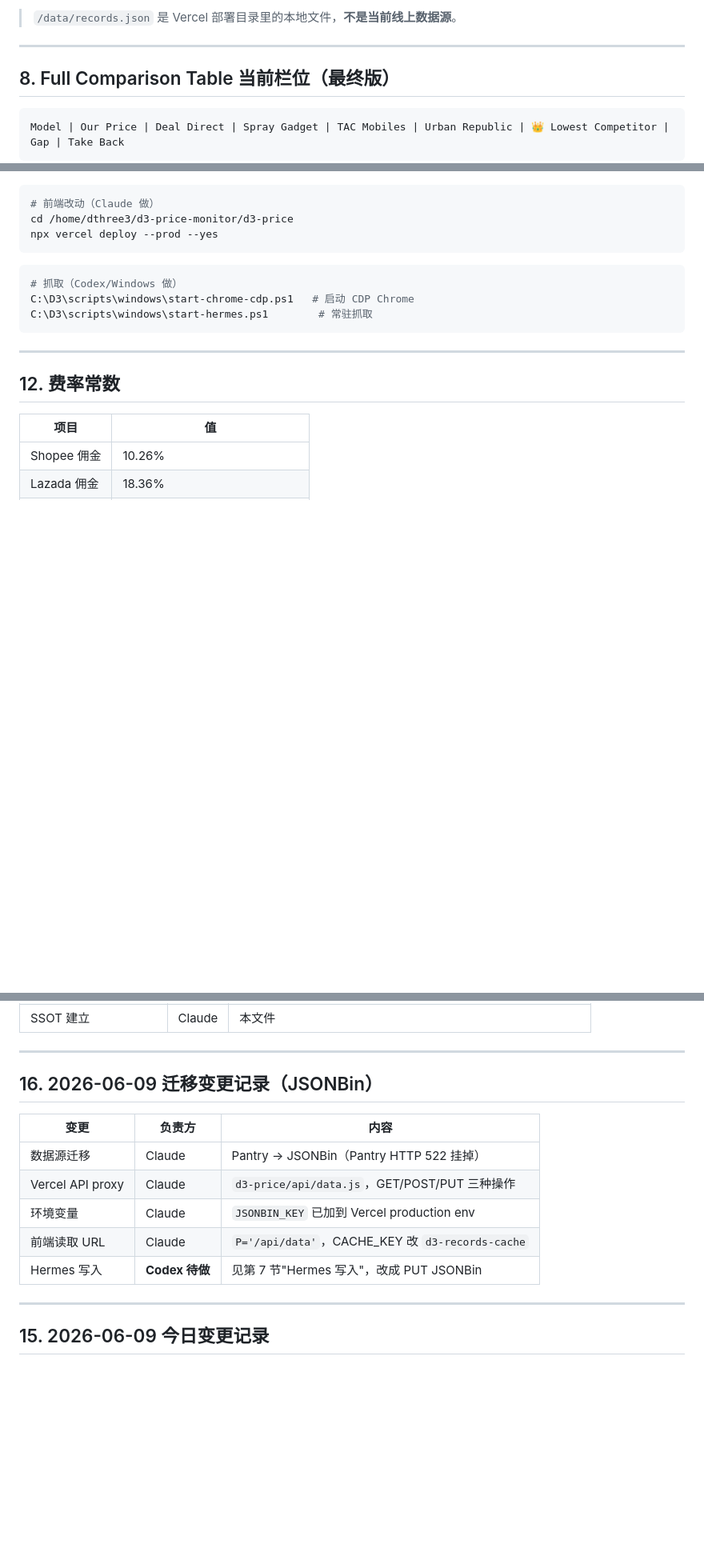
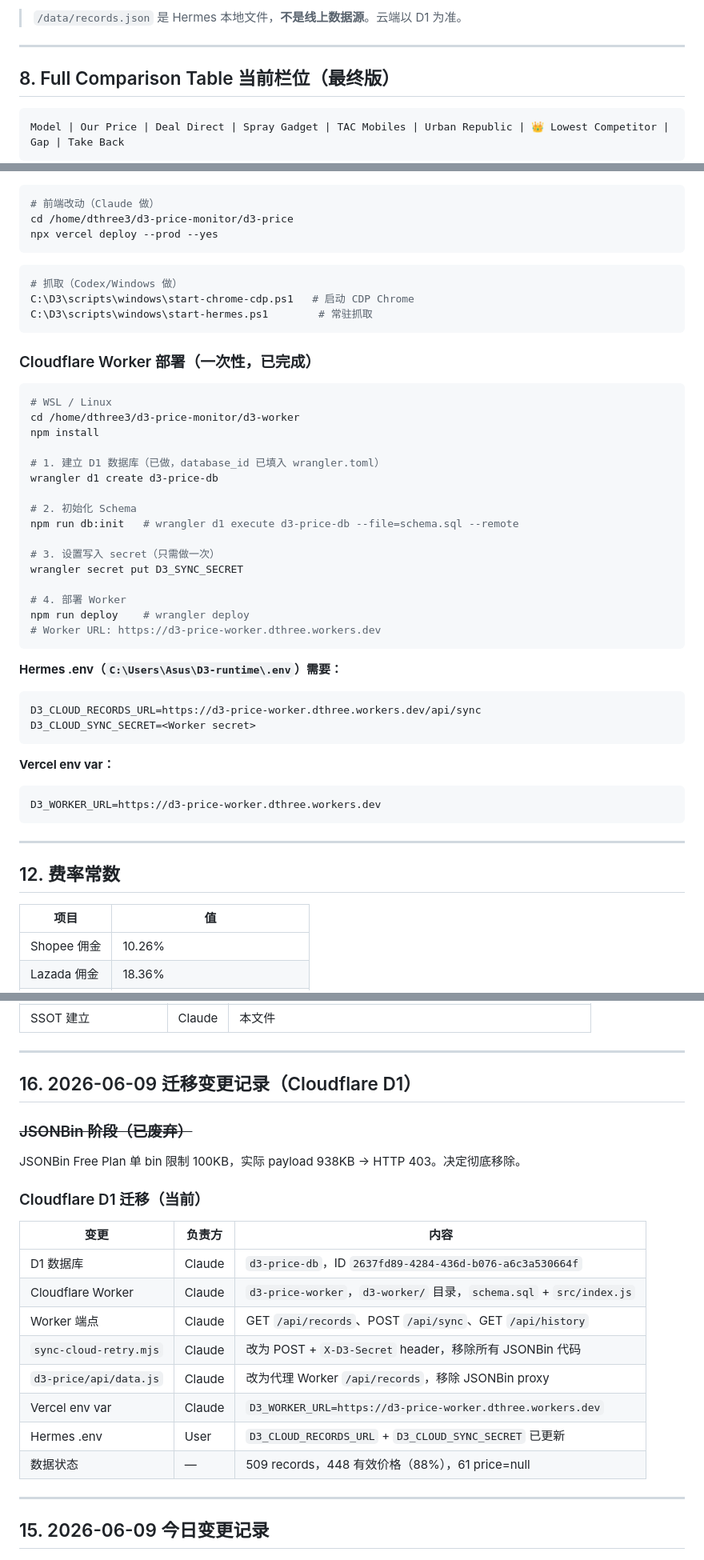
Before and after one commit to dthree3-hub/d3-price-monitor, a Markdown page: SSOT.md, 3 parts joined by grey strips. Shown at 80% size. Rendered like a GitHub page; blank space fills up the shorter version.

````diff
--- a/SSOT.md
+++ b/SSOT.md
@@ -118,5 +172,5 @@ GET https://d3-price-seven.vercel.app/api/data
 
-> `/data/records.json` 是 Vercel 部署目录里的本地文件，**不是当前线上数据源**。
+> `/data/records.json` 是 Hermes 本地文件，**不是线上数据源**。云端以 D1 为准。
 
 ---
 
@@ -195,6 +249,38 @@ C:\D3\scripts\windows\start-chrome-cdp.ps1   # 启动 CDP Chrome
 C:\D3\scripts\windows\start-hermes.ps1        # 常驻抓取
 ```
 
+### Cloudflare Worker 部署（一次性，已完成）
+
+```bash
+# WSL / Linux
+cd /home/dthree3/d3-price-monitor/d3-worker
+npm install
+
+# 1. 建立 D1 数据库（已做，database_id 已填入 wrangler.toml）
+wrangler d1 create d3-price-db
+
+# 2. 初始化 Schema
+npm run db:init   # wrangler d1 execute d3-price-db --file=schema.sql --remote
+
+# 3. 设置写入 secret（只需做一次）
+wrangler secret put D3_SYNC_SECRET
+
+# 4. 部署 Worker
+npm run deploy    # wrangler deploy
+# Worker URL: https://d3-price-worker.dthree.workers.dev
+```
+
+**Hermes .env（`C:\Users\Asus\D3-runtime\.env`）需要：**
+```
+D3_CLOUD_RECORDS_URL=https://d3-price-worker.dthree.workers.dev/api/sync
+D3_CLOUD_SYNC_SECRET=<Worker secret>
+```
+
+**Vercel env var：**
+```
+D3_WORKER_URL=https://d3-price-worker.dthree.workers.dev
+```
+
 ---
 
 ## 12. 费率常数
@@ -234,15 +320,23 @@ C:\D3\scripts\windows\start-hermes.ps1        # 常驻抓取
 
 ---
 
-## 16. 2026-06-09 迁移变更记录（JSONBin）
+## 16. 2026-06-09 迁移变更记录（Cloudflare D1）
+
+### ~~JSONBin 阶段（已废弃）~~
+JSONBin Free Plan 单 bin 限制 100KB，实际 payload 938KB → HTTP 403。决定彻底移除。
+
+### Cloudflare D1 迁移（当前）
 
 | 变更 | 负责方 | 内容 |
 |------|--------|------|
-| 数据源迁移 | Claude | Pantry → JSONBin（Pantry HTTP 522 挂掉） |
-| Vercel API proxy | Claude | `d3-price/api/data.js`，GET/POST/PUT 三种操作 |
-| 环境变量 | Claude | `JSONBIN_KEY` 已加到 Vercel production env |
-| 前端读取 URL | Claude | `P='/api/data'`，CACHE_KEY 改 `d3-records-cache` |
-| Hermes 写入 | **Codex 待做** | 见第 7 节"Hermes 写入"，改成 PUT JSONBin |
+| D1 数据库 | Claude | `d3-price-db`，ID `2637fd89-4284-436d-b076-a6c3a530664f` |
+| Cloudflare Worker | Claude | `d3-price-worker`，`d3-worker/` 目录，`schema.sql` + `src/index.js` |
+| Worker 端点 | Claude | GET `/api/records`、POST `/api/sync`、GET `/api/history` |
+| `sync-cloud-retry.mjs` | Claude | 改为 POST + `X-D3-Secret` header，移除所有 JSONBin 代码 |
+| `d3-price/api/data.js` | Claude | 改为代理 Worker `/api/records`，移除 JSONBin proxy |
+| Vercel env var | Claude | `D3_WORKER_URL=https://d3-price-worker.dthree.workers.dev` |
+| Hermes .env | User | `D3_CLOUD_RECORDS_URL` + `D3_CLOUD_SYNC_SECRET` 已更新 |
+| 数据状态 | — | 509 records，448 有效价格（88%），61 price=null |
 
 ---
 
````
Also changed, not shown: other parts of SSOT.md (+71 -17 lines).
